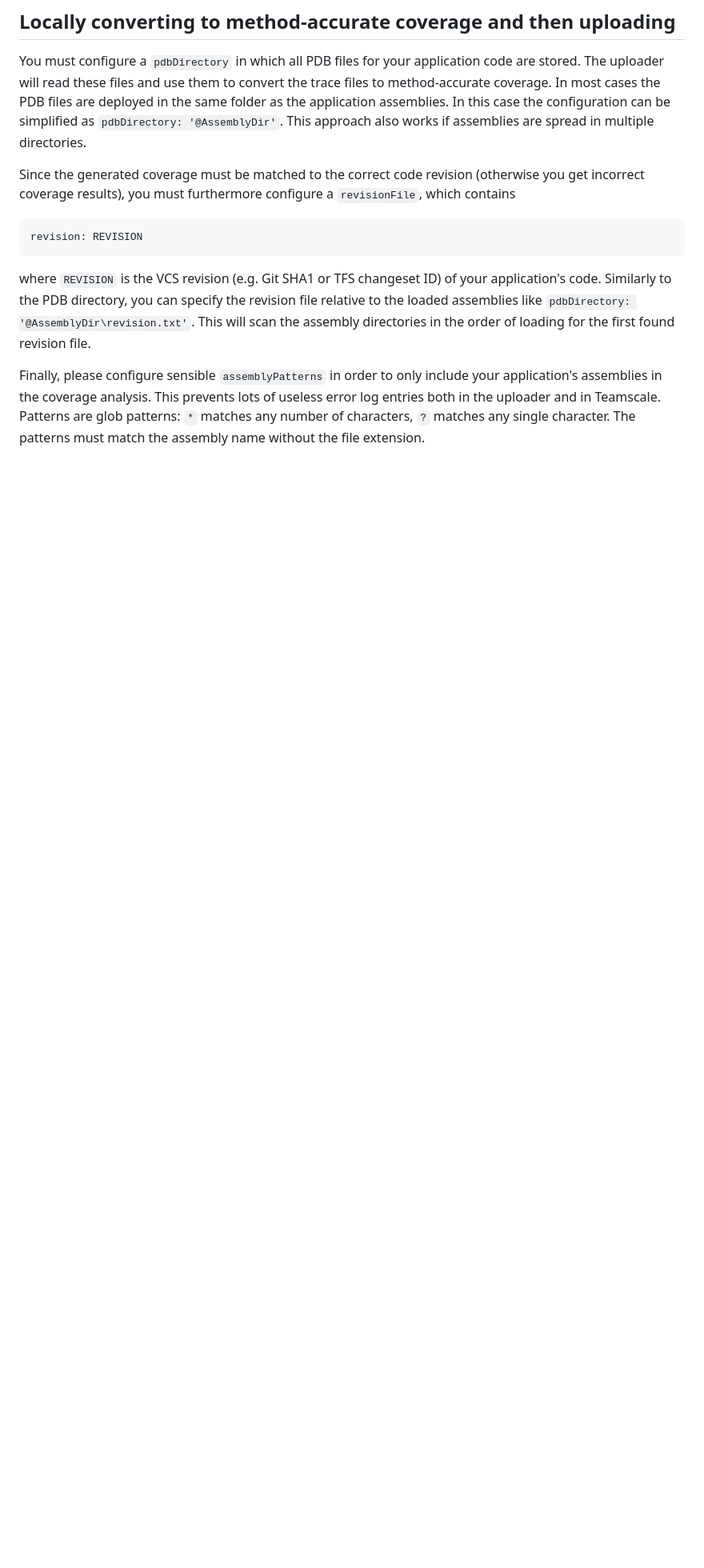
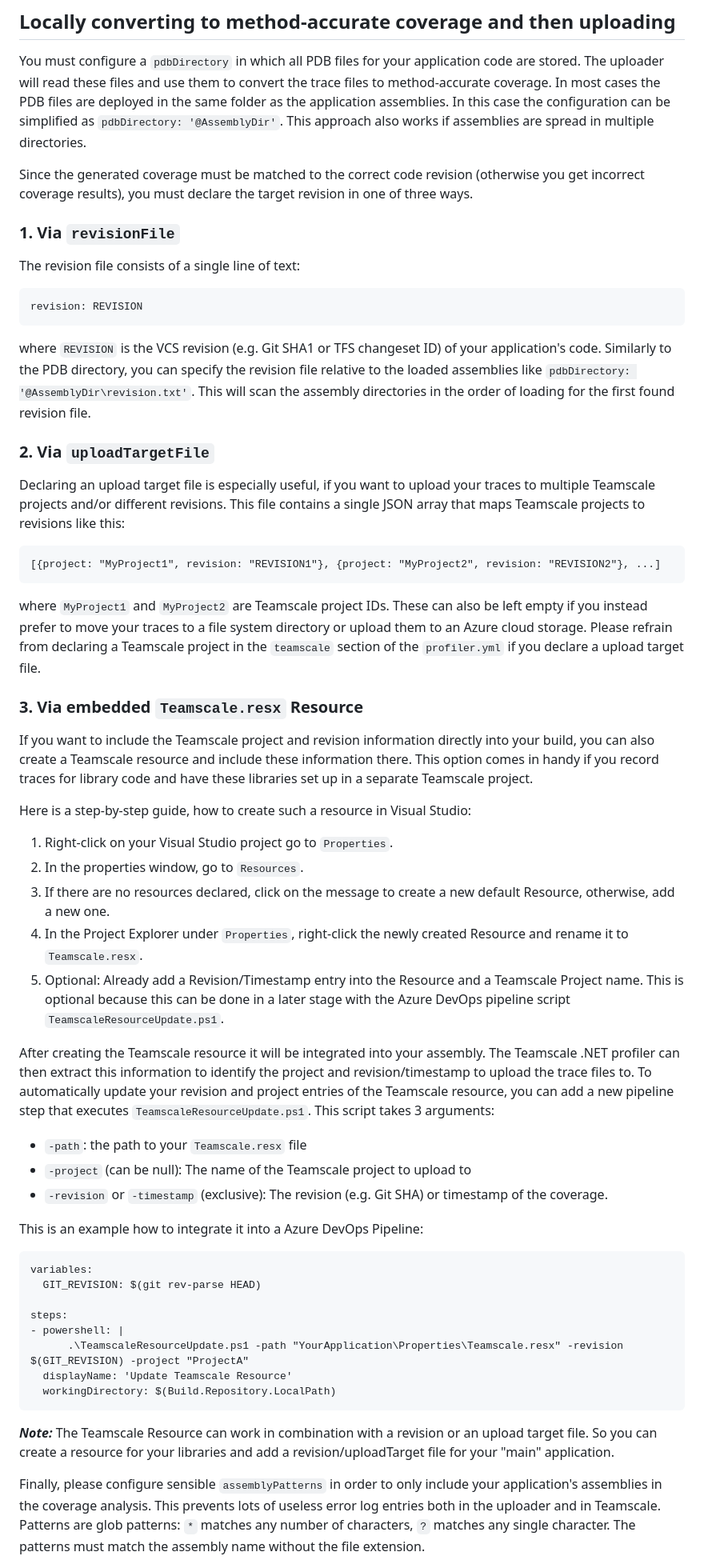
Before and after one commit to cqse/teamscale-profiler-dotnet, a Markdown page: documentation/userguide.md, the part around one of its changes. Shown at 80% size. GitHub-like rendering; blank space fills up the shorter version.

```diff
--- a/documentation/userguide.md
+++ b/documentation/userguide.md
@@ -311,13 +311,57 @@ This approach also works if assemblies are spread in multiple directories.
 
 Since the generated coverage must be matched to the correct code revision (otherwise you get
 incorrect coverage results),
-you must furthermore configure a `revisionFile`, which contains
+you must declare the target revision in one of three ways.
+
+### 1. Via `revisionFile`
+
+The revision file consists of a single line of text:
 
     revision: REVISION
 
 where `REVISION` is the VCS revision (e.g. Git SHA1 or TFS changeset ID) of your application's code.
 Similarly to the PDB directory, you can specify the revision file relative to the loaded assemblies like `pdbDirectory: '@AssemblyDir\revision.txt'`.
 This will scan the assembly directories in the order of loading for the first found revision file.
+
+### 2. Via `uploadTargetFile`
+
+Declaring an upload target file is especially useful, if you want to upload your traces to multiple Teamscale projects and/or different revisions. This file contains a single JSON array that maps Teamscale projects to revisions like this:
+
+    [{project: "MyProject1", revision: "REVISION1"}, {project: "MyProject2", revision: "REVISION2"}, ...]
+
+where `MyProject1` and `MyProject2` are Teamscale project IDs. These can also be left empty if you instead prefer to move your traces to a file system directory or upload them to an Azure cloud storage.
+Please refrain from declaring a Teamscale project in the `teamscale` section of the `profiler.yml` if you declare a upload target file.
+### 3. Via embedded `Teamscale.resx` Resource
+
+If you want to include the Teamscale project and revision information directly into your build, you can also create a Teamscale resource and include these information there.
+This option comes in handy if you record traces for library code and have these libraries set up in a separate Teamscale project.
+
+Here is a step-by-step guide, how to create such a resource in Visual Studio:
+
+1. Right-click on your Visual Studio project go to `Properties`.
+2. In the properties window, go to `Resources`.
+3. If there are no resources declared, click on the message to create a new default Resource, otherwise, add a new one.
+4. In the Project Explorer under `Properties`, right-click the newly created Resource and rename it to `Teamscale.resx`.
+5. Optional: Already add a Revision/Timestamp entry into the Resource and a Teamscale Project name. This is optional because this can be done in a later stage with the Azure DevOps pipeline script `TeamscaleResourceUpdate.ps1`.
+
+After creating the Teamscale resource it will be integrated into your assembly. The Teamscale .NET profiler can then extract this information to identify the project and revision/timestamp to upload the trace files to.
+To automatically update your revision and project entries of the Teamscale resource, you can add a new pipeline step that executes `TeamscaleResourceUpdate.ps1`. This script takes 3 arguments:
+ - `-path`: the path to your `Teamscale.resx` file
+ - `-project` (can be null): The name of the Teamscale project to upload to
+ - `-revision` or `-timestamp` (exclusive): The revision (e.g. Git SHA) or timestamp of the coverage.
+
+This is an example how to integrate it into a Azure DevOps Pipeline:
+
+    variables:
+      GIT_REVISION: $(git rev-parse HEAD)
+
+    steps:
+    - powershell: |
+          .\TeamscaleResourceUpdate.ps1 -path "YourApplication\Properties\Teamscale.resx" -revision $(GIT_REVISION) -project "ProjectA"
+      displayName: 'Update Teamscale Resource'
+      workingDirectory: $(Build.Repository.LocalPath)
+
+**_Note:_** The Teamscale Resource can work in combination with a revision or an upload target file. So you can create a resource for your libraries and add a revision/uploadTarget file for your "main" application.
 
 Finally, please configure sensible `assemblyPatterns` in order to only include your application's
 assemblies in the coverage analysis. This prevents lots of useless error log entries both in the
```
Also changed, not shown: other parts of documentation/userguide.md (+58 -1 lines).
